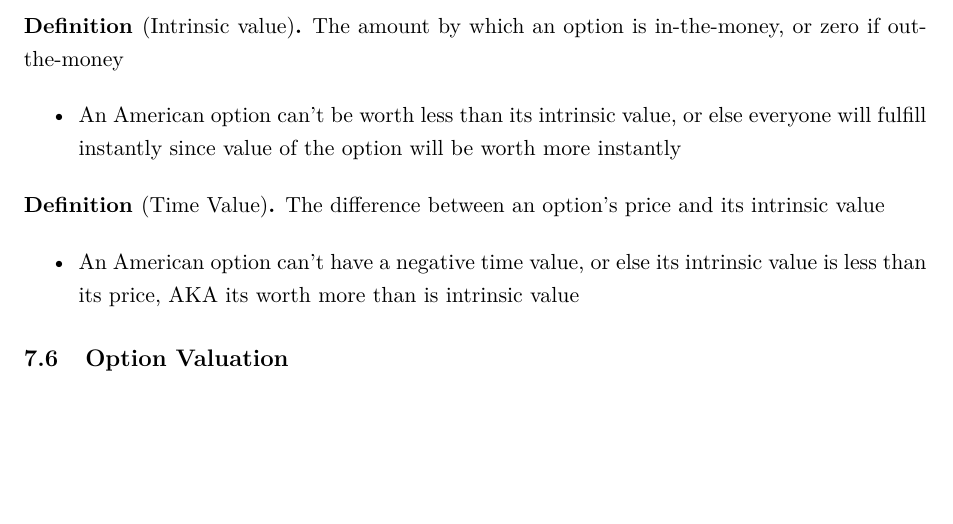
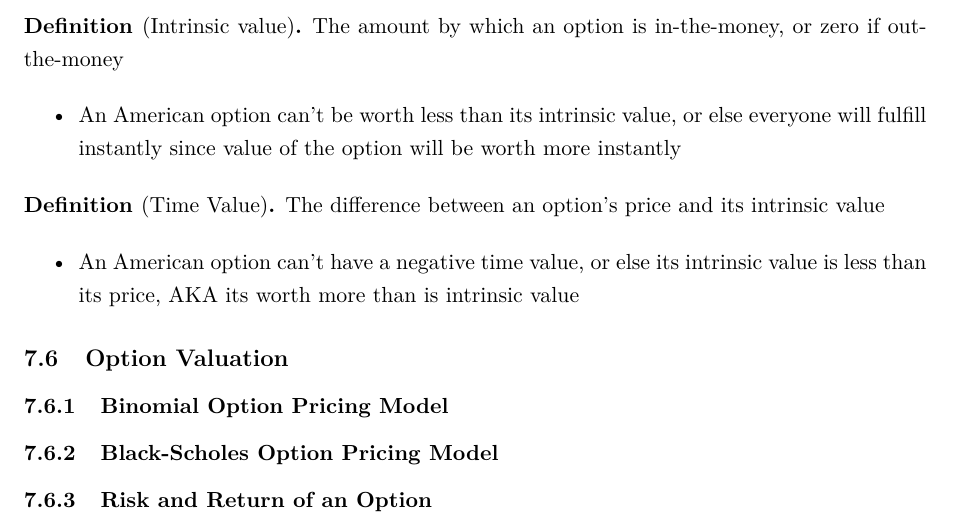
Before and after one commit to IanZhang42/ECO358-Notes, a LaTeX document (main.tex): part of page 27 of 27, cut so that both start at the same text, the shorter picture padded with empty space. Compiled offline with pdfLaTeX.

Commit message:
adding subsubsections for option valuation

```diff
--- a/main.tex
+++ b/main.tex
@@ -1164,7 +1164,13 @@ This relationship is known as the \textbf{put-call parity}.
 
 
 \subsection{Option Valuation}
+\subsubsection{Binomial Option Pricing Model}
 
+
+\subsubsection{Black-Scholes Option Pricing Model}
+
+
+\subsubsection{Risk and Return of an Option}
 
 
 
```
